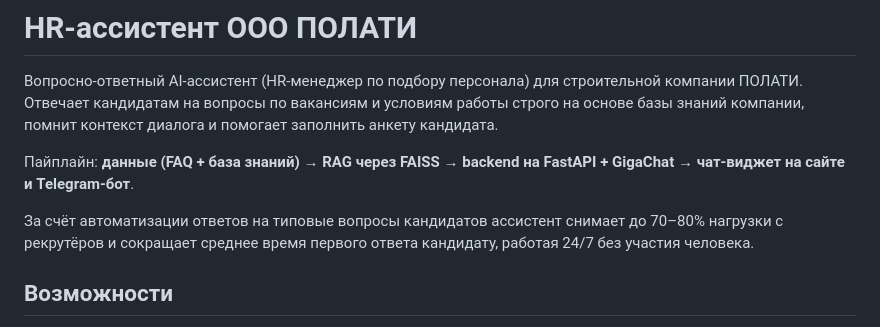
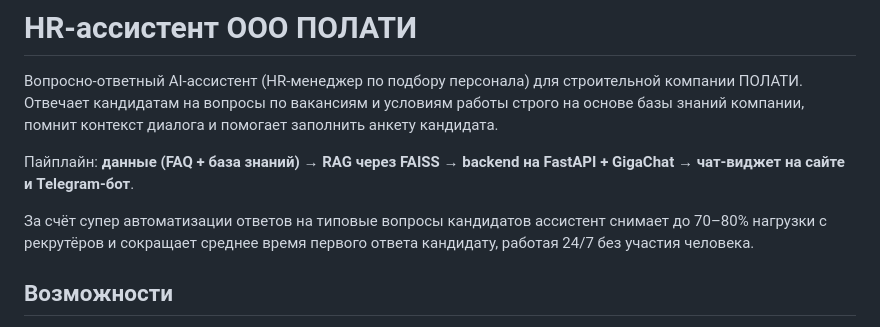
Before and after one commit to VoodyBobbi/hr, a Markdown page: README.md, the part around the change. Drawn GitHub-style.

```diff
--- a/README.md
+++ b/README.md
@@ -17,7 +17,7 @@ pinned: false
 Пайплайн: **данные (FAQ + база знаний) → RAG через FAISS → backend на FastAPI + GigaChat →
 чат-виджет на сайте и Telegram-бот**.
 
-За счёт автоматизации ответов на типовые вопросы кандидатов ассистент снимает до 70–80% нагрузки
+За счёт супер автоматизации ответов на типовые вопросы кандидатов ассистент снимает до 70–80% нагрузки
 с рекрутёров и сокращает среднее время первого ответа кандидату, работая 24/7 без участия
 человека.
 
```
